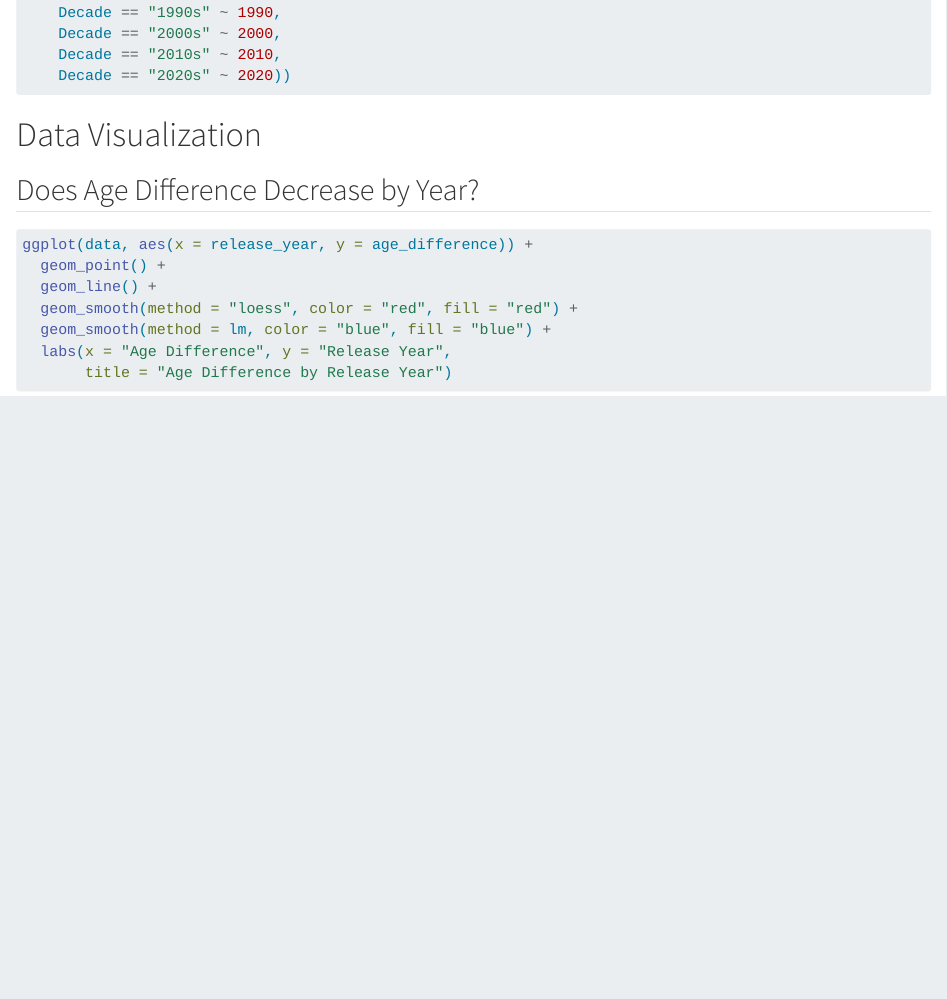
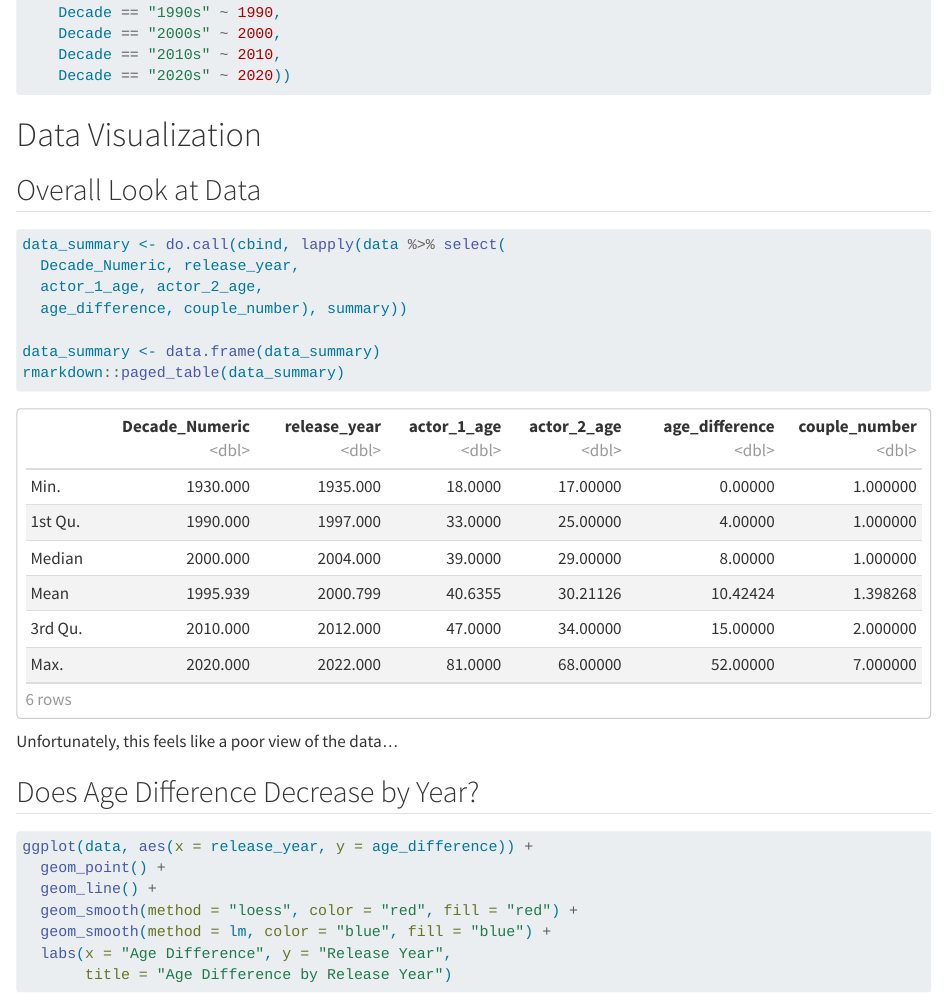
Before and after one commit to Kamidala/kaichen-MADA-portfolio, a Quarto document (tidytuesday_exercise.qmd): the page in a window 1100 px wide, from 3260 px down. Rendered offline with R 4.5, knitr and Pandoc in place of Quarto, with nearby package versions.

Commit message:
TidyTuesday Exercise [Updated: 2/15/2023]

````diff
--- a/tidytuesday_exercise.qmd
+++ b/tidytuesday_exercise.qmd
@@ -89,6 +89,19 @@ data <- data %>%
 ```
 
 # Data Visualization
+## Overall Look at Data
+```{r}
+data_summary <- do.call(cbind, lapply(data %>% select(
+  Decade_Numeric, release_year,
+  actor_1_age, actor_2_age,
+  age_difference, couple_number), summary))
+
+data_summary <- data.frame(data_summary)
+rmarkdown::paged_table(data_summary)
+
+```
+Unfortunately, this feels like a poor view of the data...
+
 ## Does Age Difference Decrease by Year?
 ```{r}
 ggplot(data, aes(x = release_year, y = age_difference)) +
````
Also changed, not shown: docs/search.json, 8 other files.
